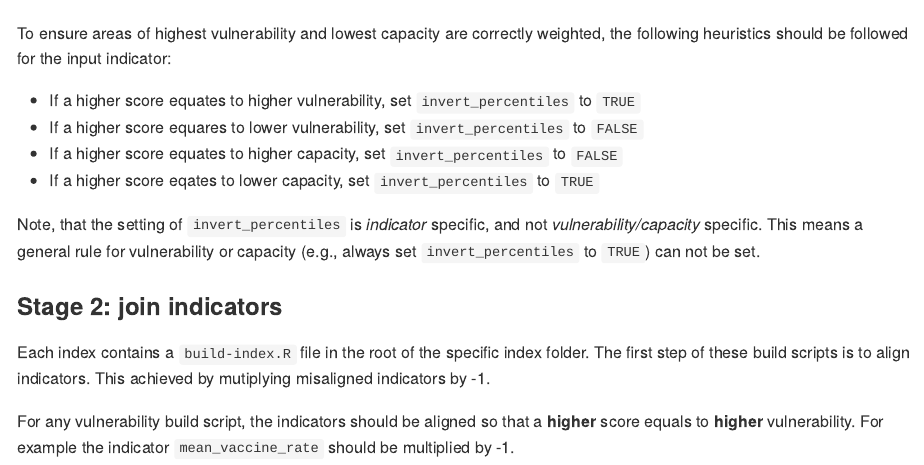
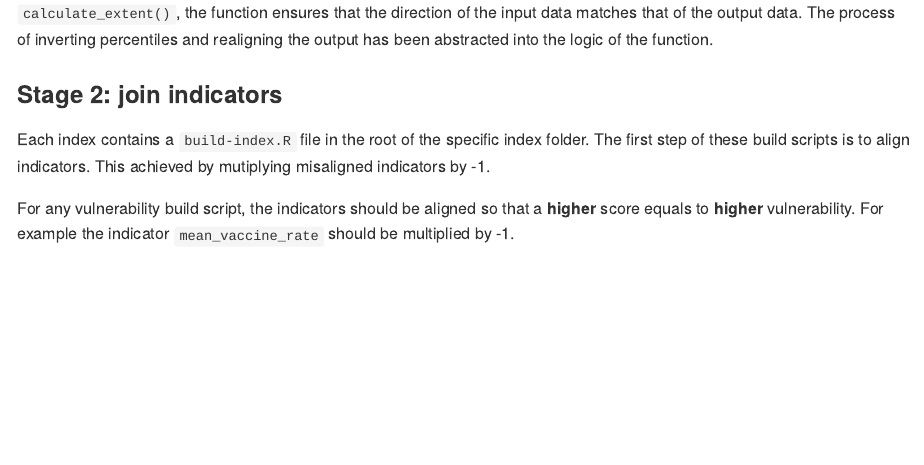
Before and after one commit to britishredcrosssociety/resilience-index-book, an R Markdown document (02-technical.Rmd): the page in a window 1100 px wide, from 990 px down before the commit and from 900 px down after it. The pictures show the output file docs/02-technical.md that the author committed with the source, drawn offline in the style of GitHub.

Commit message:
Update calculate_extent() docs

```diff
--- a/02-technical.Rmd
+++ b/02-technical.Rmd
@@ -49,14 +43,7 @@ by weighting one end of the distribution of the input indicator:
-To ensure areas of highest vulnerability and lowest capacity are correctly weighted,
-the following heuristics should be followed for the input indicator:
-
-- If a higher score equates to higher vulnerability, set `invert_percentiles` to `TRUE`
-- If a higher score equares to lower vulnerability, set `invert_percentiles` to `FALSE`
-- If a higher score equates to higher capacity, set `invert_percentiles` to `FALSE`
-- If a higher score eqates to lower capacity, set `invert_percentiles` to `TRUE`
-
-Note, that the setting of `invert_percentiles` is *indicator* specific, and not
-*vulnerability/capacity* specific. This means a general rule for vulnerability or
-capacity (e.g., always set `invert_percentiles` to `TRUE`) can not be set.
+higher level geography using the `calculate_extent()`, the function ensures that
+the direction of the input data matches that of the output data. The process of
+inverting percentiles and realigning the output has been abstracted into the logic
+of the function.
 
 ### Stage 2: join indicators
 
```
Also changed, not shown: docs/02-technical.md, docs/reference-keys.txt, docs/search.json, resilience-index-book.rds, 02-technical.Rmd (6 more changed lines), 3 other files.
